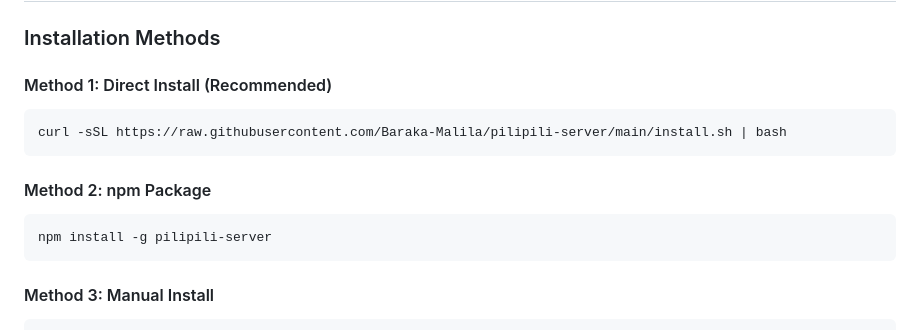
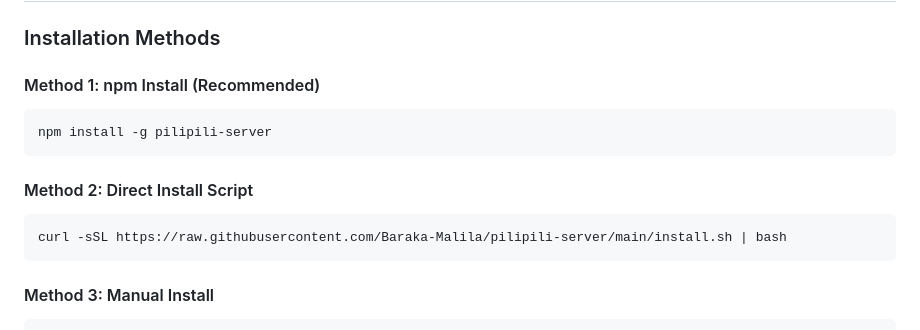
Before and after one commit to Baraka-Malila/bash-web-server, a Markdown page: README.md, the part around one of its changes. GitHub-like rendering.

Commit message:
Published the package to npm | DONE

````diff
--- a/README.md
+++ b/README.md
@@ -21,14 +23,14 @@ Perfect for local development, quick file sharing, or learning HTTP fundamentals
 
 ### Installation Methods
 
-#### Method 1: Direct Install (Recommended)
+#### Method 1: npm Install (Recommended)
+```bash
+npm install -g pilipili-server
+```
+
+#### Method 2: Direct Install Script
 ```bash
 curl -sSL https://raw.githubusercontent.com/Baraka-Malila/pilipili-server/main/install.sh | bash
-```
-
-#### Method 2: npm Package
-```bash
-npm install -g pilipili-server
 ```
 
 #### Method 3: Manual Install
````
Also changed, not shown: other parts of README.md (+2 -0 lines).
